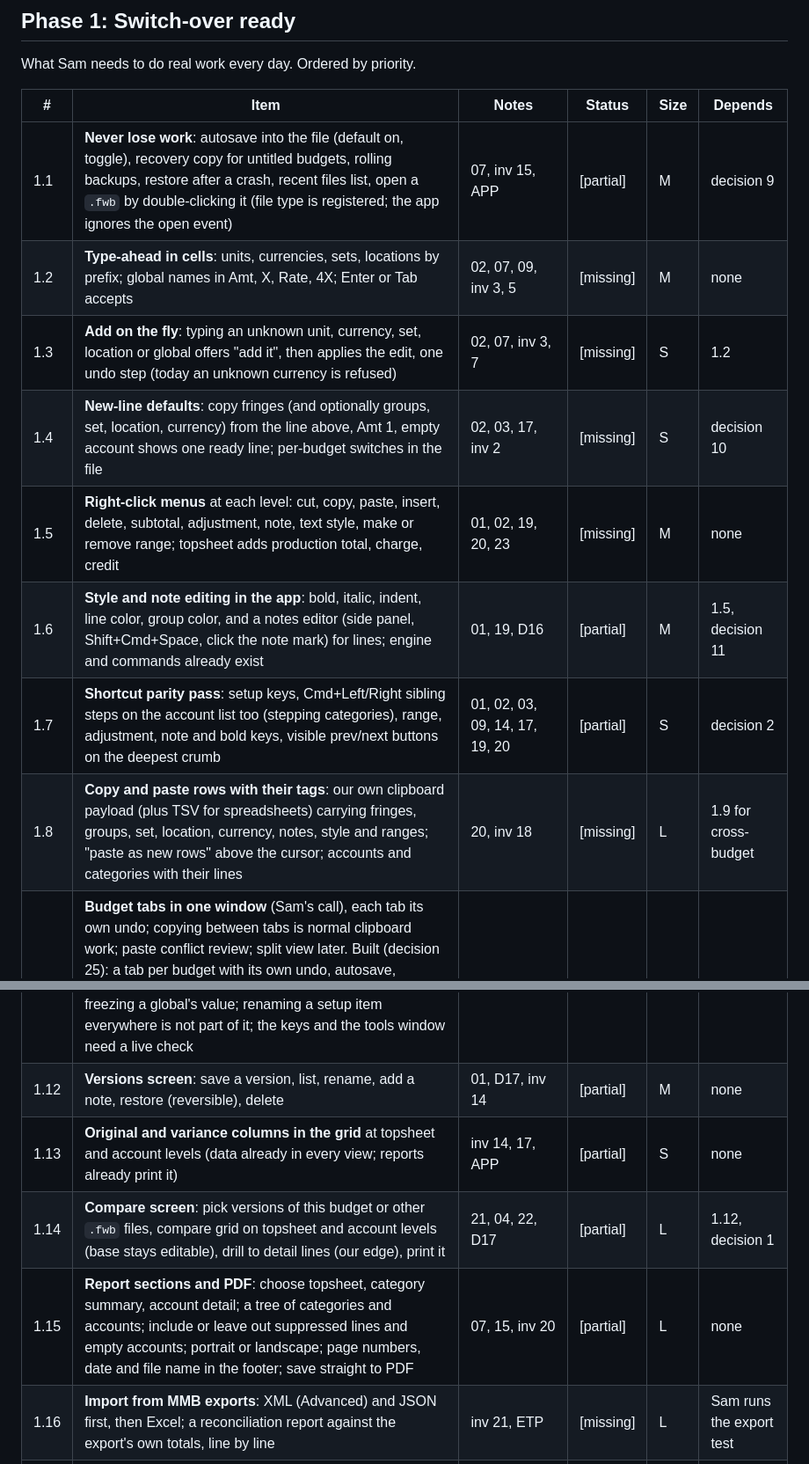
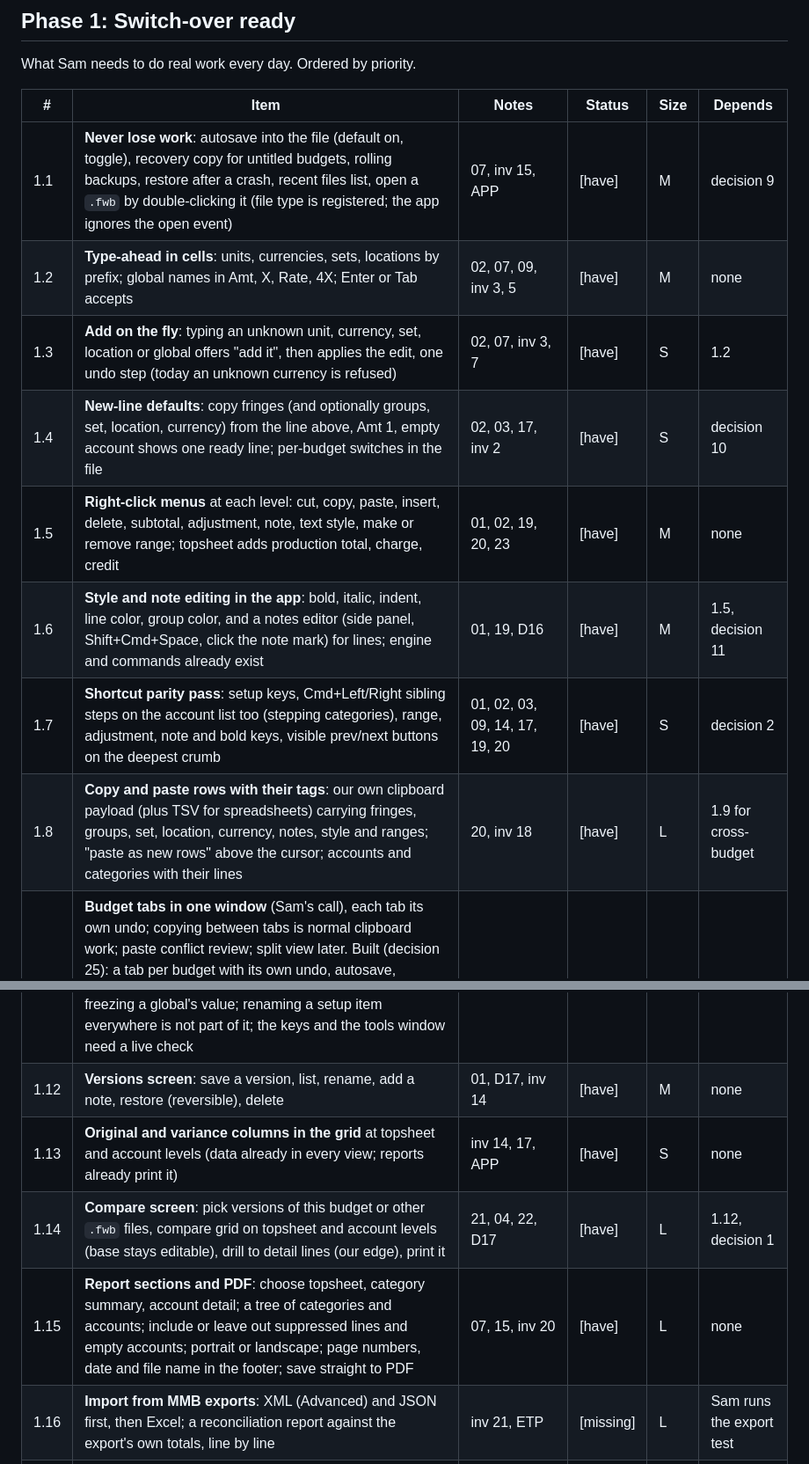
Before and after one commit to method-production-suite/method-budget, a Markdown page: docs/ROADMAP.md, 2 parts joined by grey strips. Shown at 88% size. Rendered like a GitHub page.

Commit message:
Roadmap: mark built Phase 1 items
Co-Authored-By: Claude Opus 5.5 <noreply@anthropic.com>

```diff
--- a/docs/ROADMAP.md
+++ b/docs/ROADMAP.md
@@ -120,21 +120,21 @@ What Sam needs to do real work every day. Ordered by priority.
 
 | # | Item | Notes | Status | Size | Depends |
 |---|---|---|---|---|---|
-| 1.1 | **Never lose work**: autosave into the file (default on, toggle), recovery copy for untitled budgets, rolling backups, restore after a crash, recent files list, open a `.fwb` by double-clicking it (file type is registered; the app ignores the open event) | 07, inv 15, APP | [partial] | M | decision 9 |
-| 1.2 | **Type-ahead in cells**: units, currencies, sets, locations by prefix; global names in Amt, X, Rate, 4X; Enter or Tab accepts | 02, 07, 09, inv 3, 5 | [missing] | M | none |
-| 1.3 | **Add on the fly**: typing an unknown unit, currency, set, location or global offers "add it", then applies the edit, one undo step (today an unknown currency is refused) | 02, 07, inv 3, 7 | [missing] | S | 1.2 |
-| 1.4 | **New-line defaults**: copy fringes (and optionally groups, set, location, currency) from the line above, Amt 1, empty account shows one ready line; per-budget switches in the file | 02, 03, 17, inv 2 | [missing] | S | decision 10 |
-| 1.5 | **Right-click menus** at each level: cut, copy, paste, insert, delete, subtotal, adjustment, note, text style, make or remove range; topsheet adds production total, charge, credit | 01, 02, 19, 20, 23 | [missing] | M | none |
-| 1.6 | **Style and note editing in the app**: bold, italic, indent, line color, group color, and a notes editor (side panel, Shift+Cmd+Space, click the note mark) for lines; engine and commands already exist | 01, 19, D16 | [partial] | M | 1.5, decision 11 |
-| 1.7 | **Shortcut parity pass**: setup keys, Cmd+Left/Right sibling steps on the account list too (stepping categories), range, adjustment, note and bold keys, visible prev/next buttons on the deepest crumb | 01, 02, 03, 09, 14, 17, 19, 20 | [partial] | S | decision 2 |
-| 1.8 | **Copy and paste rows with their tags**: our own clipboard payload (plus TSV for spreadsheets) carrying fringes, groups, set, location, currency, notes, style and ranges; "paste as new rows" above the cursor; accounts and categories with their lines | 20, inv 18 | [missing] | L | 1.9 for cross-budget |
+| 1.1 | **Never lose work**: autosave into the file (default on, toggle), recovery copy for untitled budgets, rolling backups, restore after a crash, recent files list, open a `.fwb` by double-clicking it (file type is registered; the app ignores the open event) | 07, inv 15, APP | [have] | M | decision 9 |
+| 1.2 | **Type-ahead in cells**: units, currencies, sets, locations by prefix; global names in Amt, X, Rate, 4X; Enter or Tab accepts | 02, 07, 09, inv 3, 5 | [have] | M | none |
+| 1.3 | **Add on the fly**: typing an unknown unit, currency, set, location or global offers "add it", then applies the edit, one undo step (today an unknown currency is refused) | 02, 07, inv 3, 7 | [have] | S | 1.2 |
+| 1.4 | **New-line defaults**: copy fringes (and optionally groups, set, location, currency) from the line above, Amt 1, empty account shows one ready line; per-budget switches in the file | 02, 03, 17, inv 2 | [have] | S | decision 10 |
+| 1.5 | **Right-click menus** at each level: cut, copy, paste, insert, delete, subtotal, adjustment, note, text style, make or remove range; topsheet adds production total, charge, credit | 01, 02, 19, 20, 23 | [have] | M | none |
+| 1.6 | **Style and note editing in the app**: bold, italic, indent, line color, group color, and a notes editor (side panel, Shift+Cmd+Space, click the note mark) for lines; engine and commands already exist | 01, 19, D16 | [have] | M | 1.5, decision 11 |
+| 1.7 | **Shortcut parity pass**: setup keys, Cmd+Left/Right sibling steps on the account list too (stepping categories), range, adjustment, note and bold keys, visible prev/next buttons on the deepest crumb | 01, 02, 03, 09, 14, 17, 19, 20 | [have] | S | decision 2 |
+| 1.8 | **Copy and paste rows with their tags**: our own clipboard payload (plus TSV for spreadsheets) carrying fringes, groups, set, location, currency, notes, style and ranges; "paste as new rows" above the cursor; accounts and categories with their lines | 20, inv 18 | [have] | L | 1.9 for cross-budget |
 | 1.9 | **Budget tabs in one window** (Sam's call), each tab its own undo; copying between tabs is normal clipboard work; paste conflict review; split view later. Built (decision 25): a tab per budget with its own undo, autosave, recovery and backups; open, new, close with the unsaved question, reorder by drag, Ctrl+Tab, Shift+Cmd+] and [, Cmd+1 and Cmd+2, a Window menu, the tools panel and its window following the tab in front, one question about every unsaved tab on quit, the tabs reopened at the next start. Split view is 2.26; the keys and the close question need a live check | 04, 20, inv 16 | [have] | M | decisions 8, 12 |
 | 1.10 | **Move rows**: move up or down by key, cut and paste rows as rows, keep fringe ranges whole. Built (decision 32): Option+Up and Option+Down, Edit > Move Up and Move Down and the right-click menu move the selected lines, accounts or topsheet rows one place, any selection, order kept, quick presses one undo step; a fully selected range moves whole, a line leaving a range never splits it; cut and paste rows is 1.8. Dragging by the # column isn't built; the keys need a live check | APP, inv 18 | [have] | S | 1.8 |
 | 1.11 | **Find and replace**: typed search (go to account number, description, fringe, global, group, set, location, unit, currency, notes), results by account with the matching column, jump to each, replace or remove in checked results only, token-exact for globals, one undo step. Built (decision 26): the tools panel's Find tab (Cmd+F, Shift+Cmd+F, F3), every scope above plus formula text, match case and whole word, name suggestions, a global replaced by a global, number or formula, Remove freezing a global's value; renaming a setup item everywhere is not part of it; the keys and the tools window need a live check | 18, inv 5, 17 | [have] | L | none |
-| 1.12 | **Versions screen**: save a version, list, rename, add a note, restore (reversible), delete | 01, D17, inv 14 | [partial] | M | none |
-| 1.13 | **Original and variance columns in the grid** at topsheet and account levels (data already in every view; reports already print it) | inv 14, 17, APP | [partial] | S | none |
-| 1.14 | **Compare screen**: pick versions of this budget or other `.fwb` files, compare grid on topsheet and account levels (base stays editable), drill to detail lines (our edge), print it | 21, 04, 22, D17 | [partial] | L | 1.12, decision 1 |
-| 1.15 | **Report sections and PDF**: choose topsheet, category summary, account detail; a tree of categories and accounts; include or leave out suppressed lines and empty accounts; portrait or landscape; page numbers, date and file name in the footer; save straight to PDF | 07, 15, inv 20 | [partial] | L | none |
+| 1.12 | **Versions screen**: save a version, list, rename, add a note, restore (reversible), delete | 01, D17, inv 14 | [have] | M | none |
+| 1.13 | **Original and variance columns in the grid** at topsheet and account levels (data already in every view; reports already print it) | inv 14, 17, APP | [have] | S | none |
+| 1.14 | **Compare screen**: pick versions of this budget or other `.fwb` files, compare grid on topsheet and account levels (base stays editable), drill to detail lines (our edge), print it | 21, 04, 22, D17 | [have] | L | 1.12, decision 1 |
+| 1.15 | **Report sections and PDF**: choose topsheet, category summary, account detail; a tree of categories and accounts; include or leave out suppressed lines and empty accounts; portrait or landscape; page numbers, date and file name in the footer; save straight to PDF | 07, 15, inv 20 | [have] | L | none |
 | 1.16 | **Import from MMB exports**: XML (Advanced) and JSON first, then Excel; a reconciliation report against the export's own totals, line by line | inv 21, ETP | [missing] | L | Sam runs the export test |
 | 1.17 | **Engine fixes from the export test**: currency direction, cutoff factor, flat fringe rules, adjustment rows, charge base, rounding points, whatever the totals disagree on | ETP, inv Q2 to Q11 | [partial] | M | 1.16 samples |
 | 1.18 | **Rename setup items** with every reference rewritten (globals token-exact in formulas, fringes, groups, units, sets, locations, currencies). Built (decision 32): the editor's name field, Rename everywhere in the lists' right-click menu, a global's or unit's name, Find's replace panel and the base currency setting; one undo step, says how many places changed; charges, credits, report, tag and line presets follow; the new name must be free (no merging), so renaming back gives the identical budget (property-tested) | 09, APP | [have] | M | decision 7 |
```
